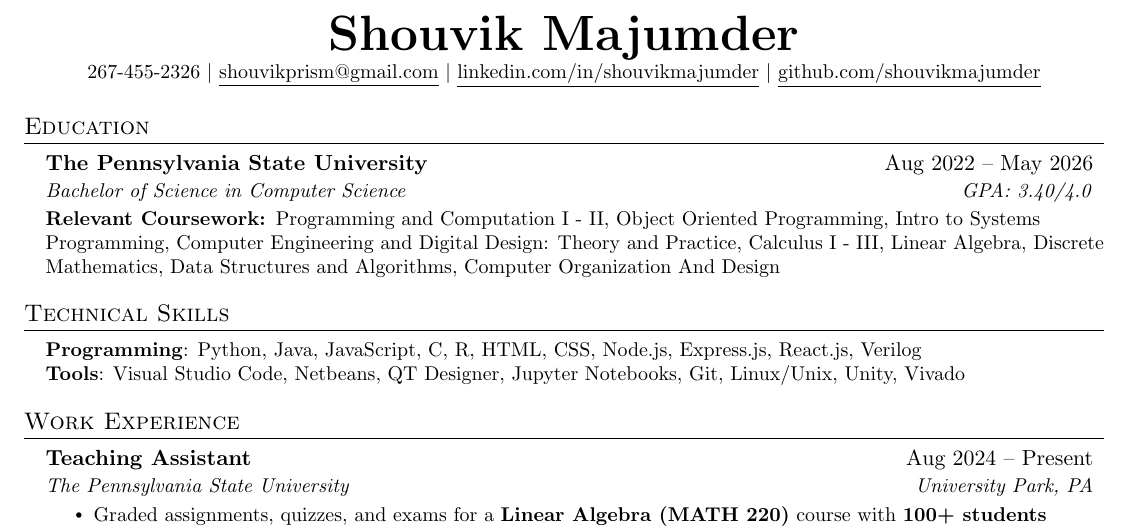
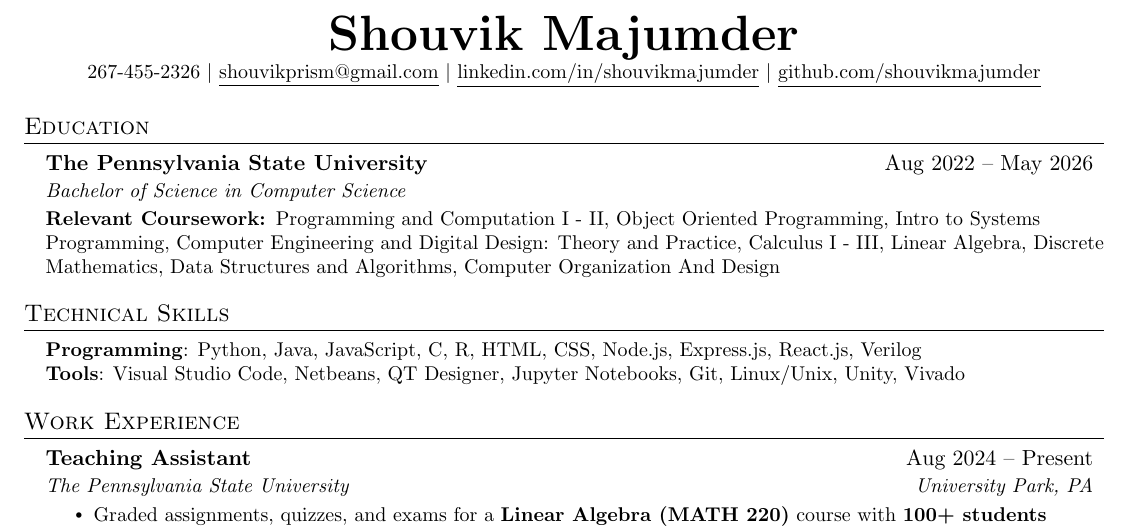
Before and after one commit to shouvikmajumder/Resume, a LaTeX CV (Resume.tex): part of the page, cut so that both start at the same text. Compiled offline with pdfLaTeX.

Commit message:
small changes

```diff
--- a/Resume.tex
+++ b/Resume.tex
@@ -124,7 +124,7 @@
     \resumeSubheading
       {\textbf{The Pennsylvania State University }
 }{Aug 2022 -- May 2026}
-      {Bachelor of Science in Computer Science}{GPA: 3.40/4.0}
+      {Bachelor of Science in Computer Science}
 
       \resumeItem{\textbf{Relevant Coursework: }Programming and Computation I - II, Object Oriented Programming, Intro to Systems Programming, Computer Engineering and Digital Design: Theory and Practice, Calculus I - III, Linear Algebra, Discrete Mathematics, Data Structures and Algorithms, Computer Organization And Design}
   \resumeSubHeadingListEnd
```
